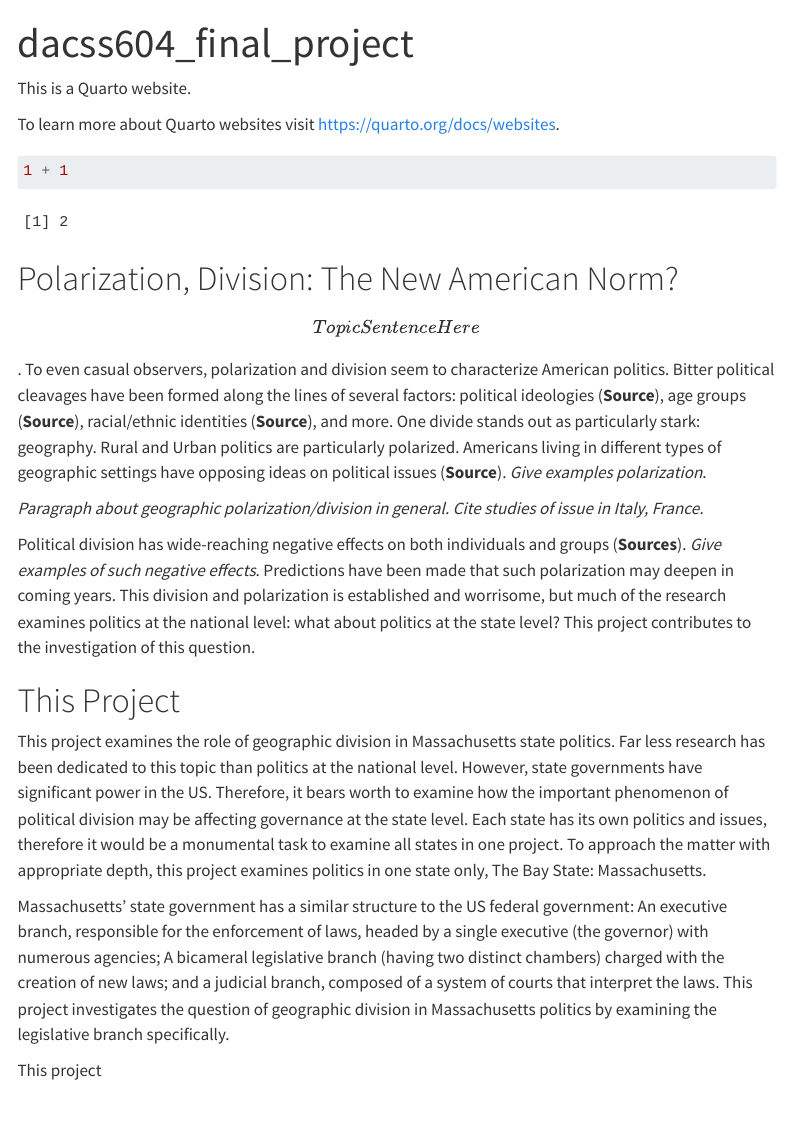
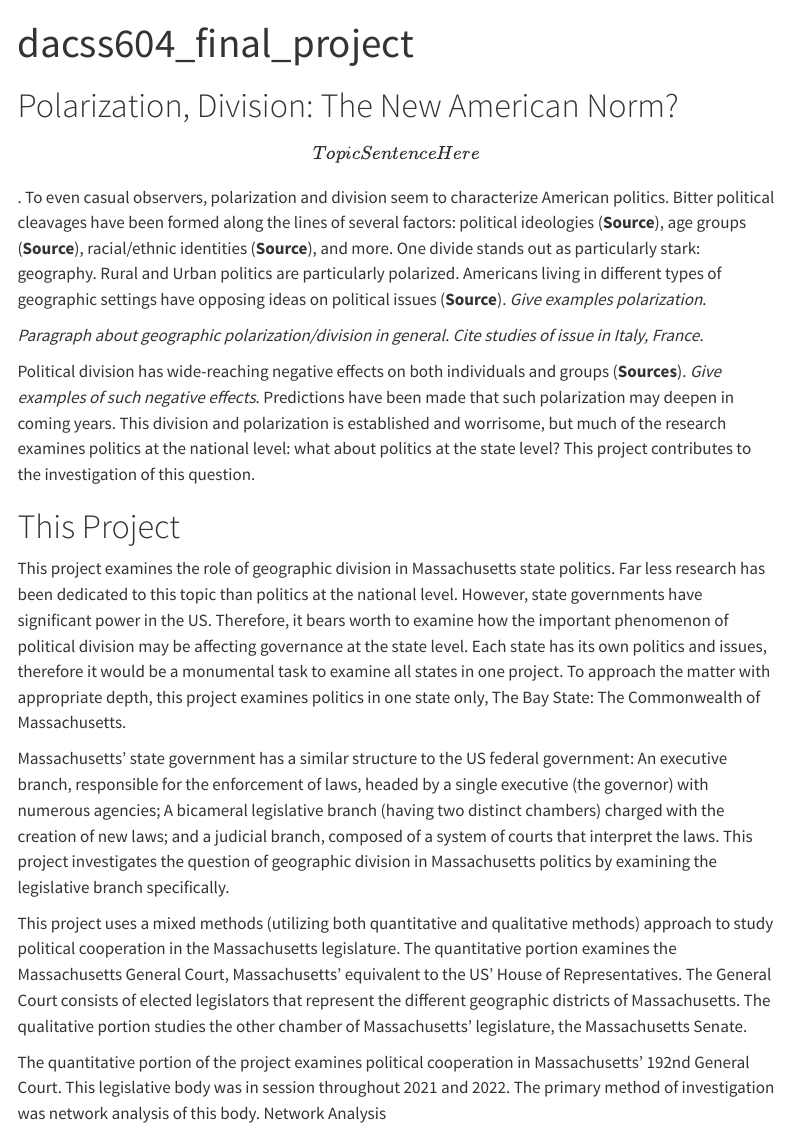
Before and after one commit to Tom-Hesse-1/dacss604_final_project, a Quarto document (index.qmd): the page in a window 1100 px wide, from its top. Rendered offline with R 4.5, knitr and Pandoc in place of Quarto, with nearby package versions; menus at the side of the page are left out.

Commit message:
More work on Narrative

````diff
--- a/index.qmd
+++ b/index.qmd
@@ -1,14 +1,6 @@
 ---
 title: "dacss604_final_project"
 ---
-
-This is a Quarto website.
-
-To learn more about Quarto websites visit <https://quarto.org/docs/websites>.
-
-```{r}
-1 + 1
-```
 
 # Polarization, Division: The New American Norm?
 
@@ -20,8 +12,10 @@ Political division has wide-reaching negative effects on both individuals and gr
 
 # This Project
 
-This project examines the role of geographic division in Massachusetts state politics. Far less research has been dedicated to this topic than politics at the national level. However, state governments have significant power in the US. Therefore, it bears worth to examine how the important phenomenon of political division may be affecting governance at the state level. Each state has its own politics and issues, therefore it would be a monumental task to examine all states in one project. To approach the matter with appropriate depth, this project examines politics in one state only, The Bay State: Massachusetts.
+This project examines the role of geographic division in Massachusetts state politics. Far less research has been dedicated to this topic than politics at the national level. However, state governments have significant power in the US. Therefore, it bears worth to examine how the important phenomenon of political division may be affecting governance at the state level. Each state has its own politics and issues, therefore it would be a monumental task to examine all states in one project. To approach the matter with appropriate depth, this project examines politics in one state only, The Bay State: The Commonwealth of Massachusetts.
 
 Massachusetts' state government has a similar structure to the US federal government: An executive branch, responsible for the enforcement of laws, headed by a single executive (the governor) with numerous agencies; A bicameral legislative branch (having two distinct chambers) charged with the creation of new laws; and a judicial branch, composed of a system of courts that interpret the laws. This project investigates the question of geographic division in Massachusetts politics by examining the legislative branch specifically.
 
-This project
+This project uses a mixed methods (utilizing both quantitative and qualitative methods) approach to study political cooperation in the Massachusetts legislature. The quantitative portion examines the Massachusetts General Court, Massachusetts' equivalent to the US' House of Representatives. The General Court consists of elected legislators that represent the different geographic districts of Massachusetts. The qualitative portion studies the other chamber of Massachusetts' legislature, the Massachusetts Senate.
+
+The quantitative portion of the project examines political cooperation in Massachusetts' 192nd General Court. This legislative body was in session throughout 2021 and 2022. The primary method of investigation was network analysis of this body. Network Analysis
````
Also changed, not shown: docs/search.json, 1 other file.
